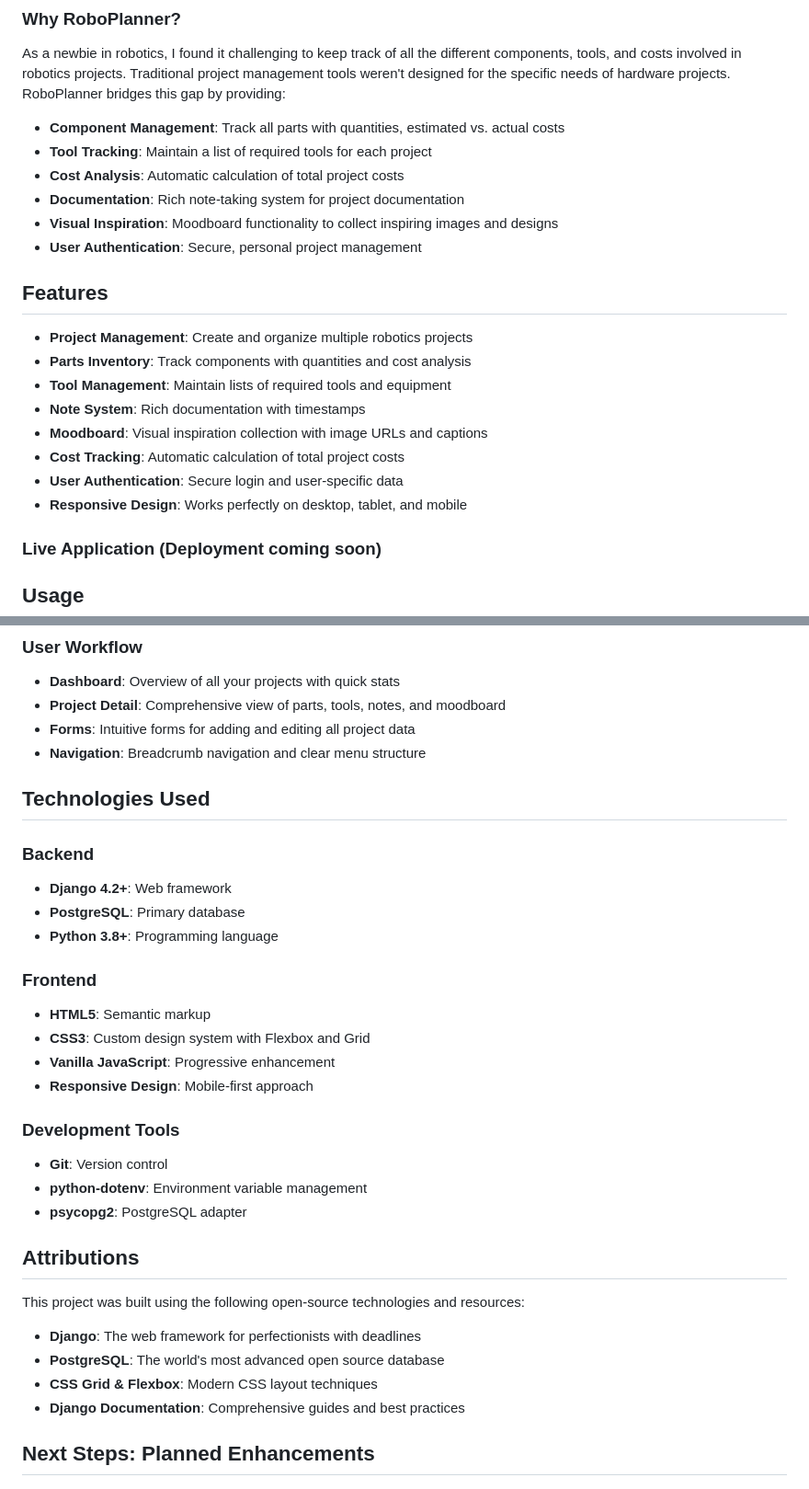
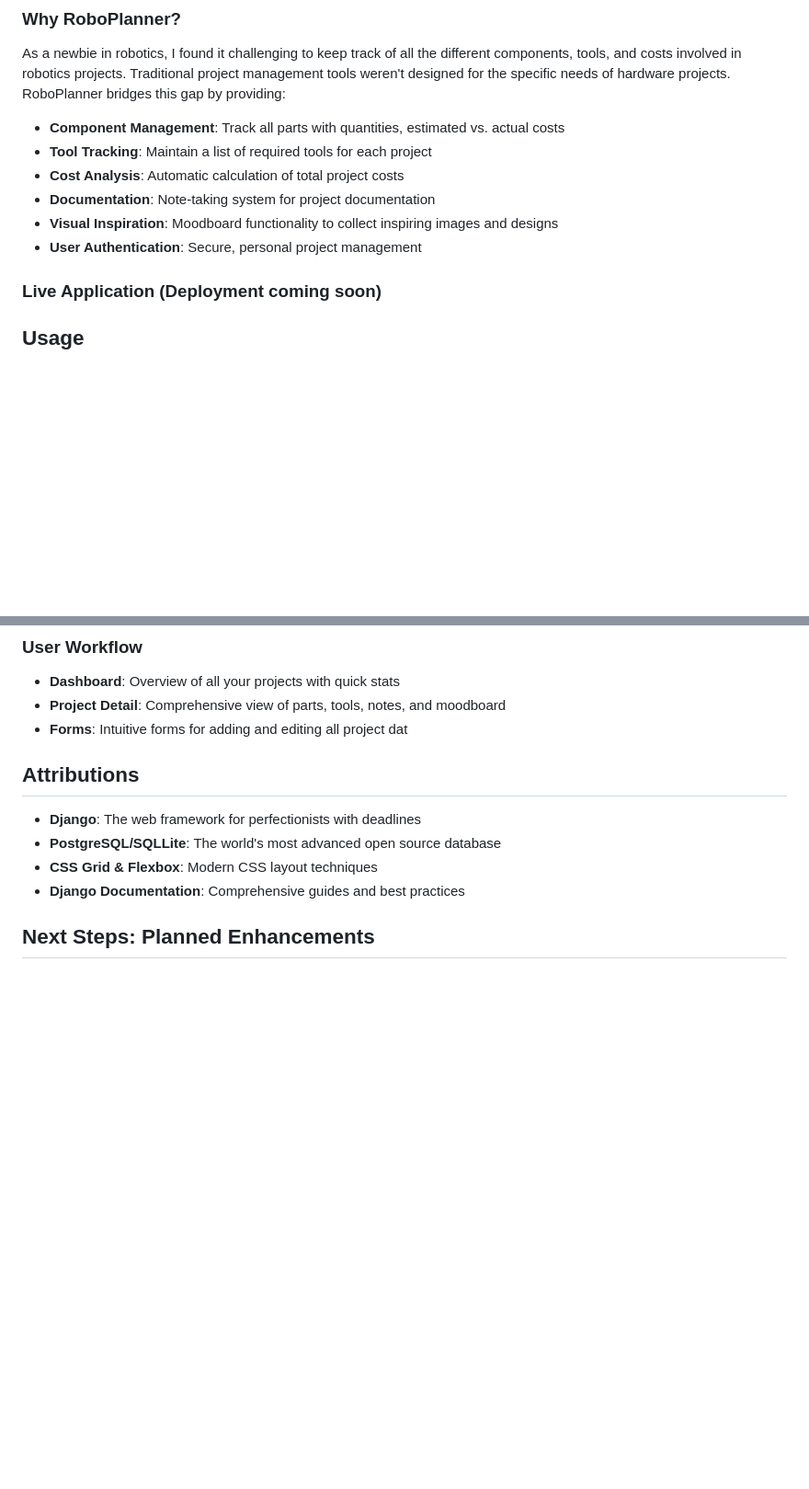
Before and after one commit to JadAoun1/RoboticsProjectPlanner, a Markdown page: README.md, 2 parts joined by grey strips. Shown at 92% size. GitHub-like rendering; blank space fills up the shorter version.

```diff
--- a/README.md
+++ b/README.md
@@ -11,21 +11,9 @@ As a newbie in robotics, I found it challenging to keep track of all the differe
 - **Component Management**: Track all parts with quantities, estimated vs. actual costs
 - **Tool Tracking**: Maintain a list of required tools for each project
 - **Cost Analysis**: Automatic calculation of total project costs
-- **Documentation**: Rich note-taking system for project documentation
+- **Documentation**: Note-taking system for project documentation
 - **Visual Inspiration**: Moodboard functionality to collect inspiring images and designs
 - **User Authentication**: Secure, personal project management
-
-## Features
-
-- **Project Management**: Create and organize multiple robotics projects
-- **Parts Inventory**: Track components with quantities and cost analysis
-- **Tool Management**: Maintain lists of required tools and equipment
-- **Note System**: Rich documentation with timestamps
-- **Moodboard**: Visual inspiration collection with image URLs and captions
-- **Cost Tracking**: Automatic calculation of total project costs
-- **User Authentication**: Secure login and user-specific data
-- **Responsive Design**: Works perfectly on desktop, tablet, and mobile
-
 
 ### Live Application (Deployment coming soon)
 
@@ -45,36 +33,12 @@ As a newbie in robotics, I found it challenging to keep track of all the differe
 
 - **Dashboard**: Overview of all your projects with quick stats
 - **Project Detail**: Comprehensive view of parts, tools, notes, and moodboard
-- **Forms**: Intuitive forms for adding and editing all project data
-- **Navigation**: Breadcrumb navigation and clear menu structure
-
-## Technologies Used
-
-### Backend
-
-- **Django 4.2+**: Web framework
-- **PostgreSQL**: Primary database
-- **Python 3.8+**: Programming language
-
-### Frontend
-
-- **HTML5**: Semantic markup
-- **CSS3**: Custom design system with Flexbox and Grid
-- **Vanilla JavaScript**: Progressive enhancement
-- **Responsive Design**: Mobile-first approach
-
-### Development Tools
-
-- **Git**: Version control
-- **python-dotenv**: Environment variable management
-- **psycopg2**: PostgreSQL adapter
+- **Forms**: Intuitive forms for adding and editing all project dat
 
 ## Attributions
 
-This project was built using the following open-source technologies and resources:
-
 - **Django**: The web framework for perfectionists with deadlines
-- **PostgreSQL**: The world's most advanced open source database
+- **PostgreSQL/SQLLite**: The world's most advanced open source database
 - **CSS Grid & Flexbox**: Modern CSS layout techniques
 - **Django Documentation**: Comprehensive guides and best practices
 
```
